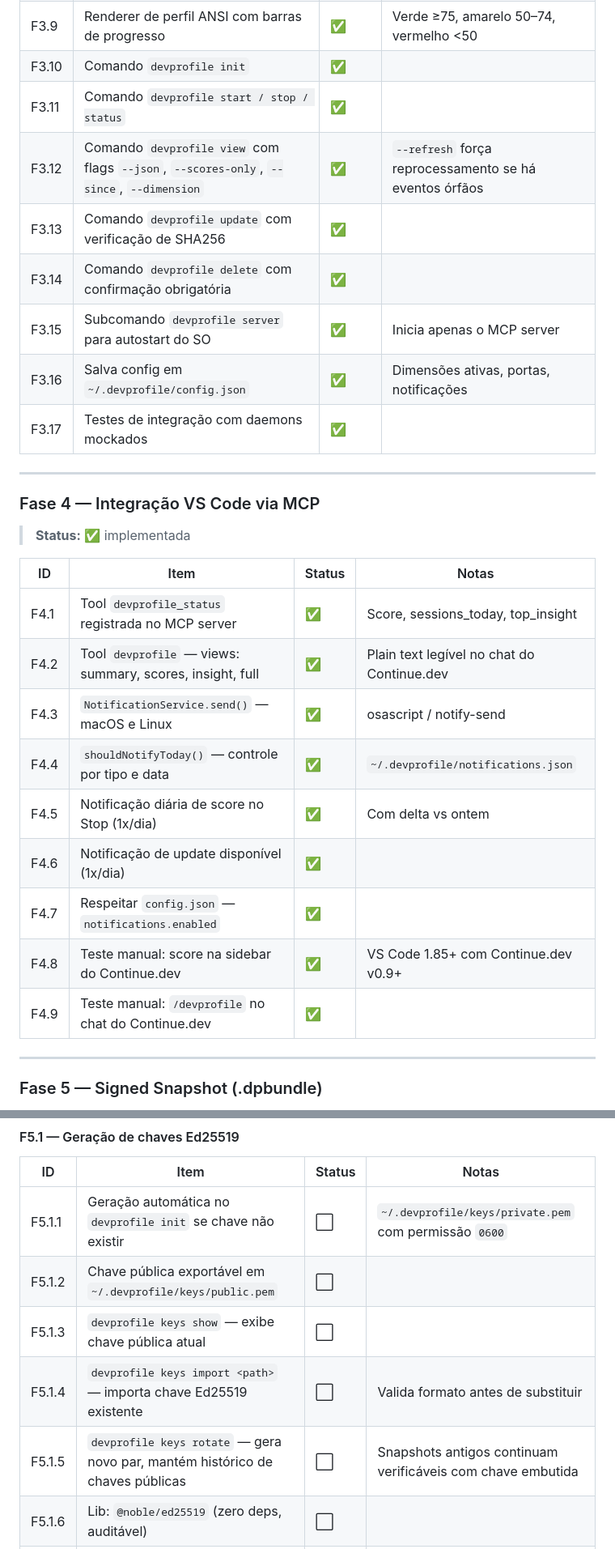
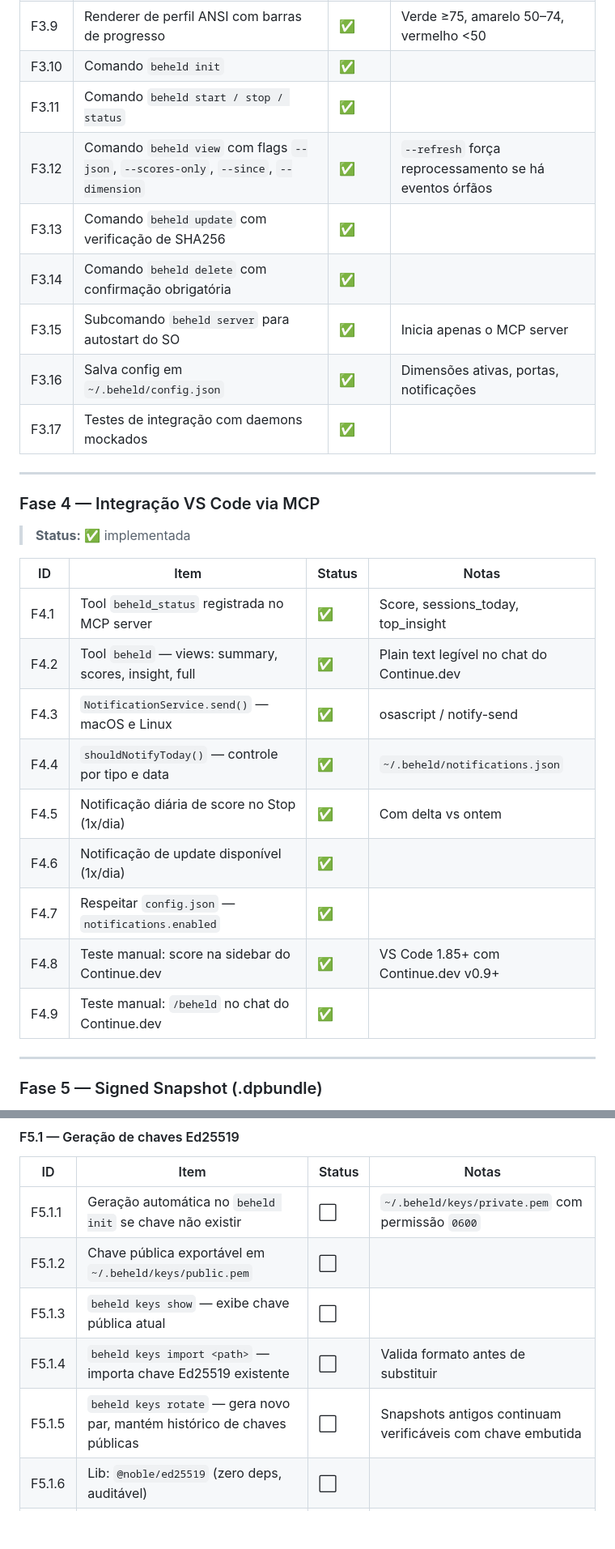
Before and after one commit to eduardovrocha/beheld, a Markdown page: docs/beheld-master.md, 2 parts joined by grey strips. Shown at 81% size. Drawn GitHub-style; blank space fills up the shorter version.

```diff
--- a/docs/beheld-master.md
+++ b/docs/beheld-master.md
@@ -427,13 +427,13 @@ O portal de recrutadores chega com uma base de perfis reais — resolve o proble
 | F3.7 | `installContinueDevMcp()` — edita `~/.continue/config.json` (global) | ✅ | Nível de usuário — não cria config local no workspace |
 | F3.8 | `removeAllHooks()` — remove apenas entradas do DevProfile | ✅ | |
 | F3.9 | Renderer de perfil ANSI com barras de progresso | ✅ | Verde ≥75, amarelo 50–74, vermelho <50 |
-| F3.10 | Comando `devprofile init` | ✅ | |
-| F3.11 | Comando `devprofile start / stop / status` | ✅ | |
-| F3.12 | Comando `devprofile view` com flags `--json`, `--scores-only`, `--since`, `--dimension` | ✅ | `--refresh` força reprocessamento se há eventos órfãos |
-| F3.13 | Comando `devprofile update` com verificação de SHA256 | ✅ | |
-| F3.14 | Comando `devprofile delete` com confirmação obrigatória | ✅ | |
-| F3.15 | Subcomando `devprofile server` para autostart do SO | ✅ | Inicia apenas o MCP server |
-| F3.16 | Salva config em `~/.devprofile/config.json` | ✅ | Dimensões ativas, portas, notificações |
+| F3.10 | Comando `beheld init` | ✅ | |
+| F3.11 | Comando `beheld start / stop / status` | ✅ | |
+| F3.12 | Comando `beheld view` com flags `--json`, `--scores-only`, `--since`, `--dimension` | ✅ | `--refresh` força reprocessamento se há eventos órfãos |
+| F3.13 | Comando `beheld update` com verificação de SHA256 | ✅ | |
+| F3.14 | Comando `beheld delete` com confirmação obrigatória | ✅ | |
+| F3.15 | Subcomando `beheld server` para autostart do SO | ✅ | Inicia apenas o MCP server |
+| F3.16 | Salva config em `~/.beheld/config.json` | ✅ | Dimensões ativas, portas, notificações |
 | F3.17 | Testes de integração com daemons mockados | ✅ | |
 
 ---
@@ -444,15 +444,15 @@ O portal de recrutadores chega com uma base de perfis reais — resolve o proble
 
 | ID | Item | Status | Notas |
 |----|------|--------|-------|
-| F4.1 | Tool `devprofile_status` registrada no MCP server | ✅ | Score, sessions_today, top_insight |
-| F4.2 | Tool `devprofile` — views: summary, scores, insight, full | ✅ | Plain text legível no chat do Continue.dev |
+| F4.1 | Tool `beheld_status` registrada no MCP server | ✅ | Score, sessions_today, top_insight |
+| F4.2 | Tool `beheld` — views: summary, scores, insight, full | ✅ | Plain text legível no chat do Continue.dev |
 | F4.3 | `NotificationService.send()` — macOS e Linux | ✅ | osascript / notify-send |
-| F4.4 | `shouldNotifyToday()` — controle por tipo e data | ✅ | `~/.devprofile/notifications.json` |
+| F4.4 | `shouldNotifyToday()` — controle por tipo e data | ✅ | `~/.beheld/notifications.json` |
 | F4.5 | Notificação diária de score no Stop (1x/dia) | ✅ | Com delta vs ontem |
 | F4.6 | Notificação de update disponível (1x/dia) | ✅ | |
 | F4.7 | Respeitar `config.json` — `notifications.enabled` | ✅ | |
 | F4.8 | Teste manual: score na sidebar do Continue.dev | ✅ | VS Code 1.85+ com Continue.dev v0.9+ |
-| F4.9 | Teste manual: `/devprofile` no chat do Continue.dev | ✅ | |
+| F4.9 | Teste manual: `/beheld` no chat do Continue.dev | ✅ | |
 
 ---
 
@@ -504,11 +504,11 @@ O portal de recrutadores chega com uma base de perfis reais — resolve o proble
 
 | ID | Item | Status | Notas |
 |----|------|--------|-------|
-| F5.1.1 | Geração automática no `devprofile init` se chave não existir | ⬜ | `~/.devprofile/keys/private.pem` com permissão `0600` |
-| F5.1.2 | Chave pública exportável em `~/.devprofile/keys/public.pem` | ⬜ | |
-| F5.1.3 | `devprofile keys show` — exibe chave pública atual | ⬜ | |
-| F5.1.4 | `devprofile keys import <path>` — importa chave Ed25519 existente | ⬜ | Valida formato antes de substituir |
-| F5.1.5 | `devprofile keys rotate` — gera novo par, mantém histórico de chaves públicas | ⬜ | Snapshots antigos continuam verificáveis com chave embutida |
+| F5.1.1 | Geração automática no `beheld init` se chave não existir | ⬜ | `~/.beheld/keys/private.pem` com permissão `0600` |
+| F5.1.2 | Chave pública exportável em `~/.beheld/keys/public.pem` | ⬜ | |
+| F5.1.3 | `beheld keys show` — exibe chave pública atual | ⬜ | |
+| F5.1.4 | `beheld keys import <path>` — importa chave Ed25519 existente | ⬜ | Valida formato antes de substituir |
+| F5.1.5 | `beheld keys rotate` — gera novo par, mantém histórico de chaves públicas | ⬜ | Snapshots antigos continuam verificáveis com chave embutida |
 | F5.1.6 | Lib: `@noble/ed25519` (zero deps, auditável) | ⬜ | |
 | F5.1.7 | Testes unitários para geração, importação e rotação | ⬜ | |
 
```
Also changed, not shown: other parts of docs/beheld-master.md (+49 -49 lines), docs/beheld-fase5-extensions-prompts.md (+25 -25 lines), docs/beheld-fase7-prompts.md (+49 -49 lines).
